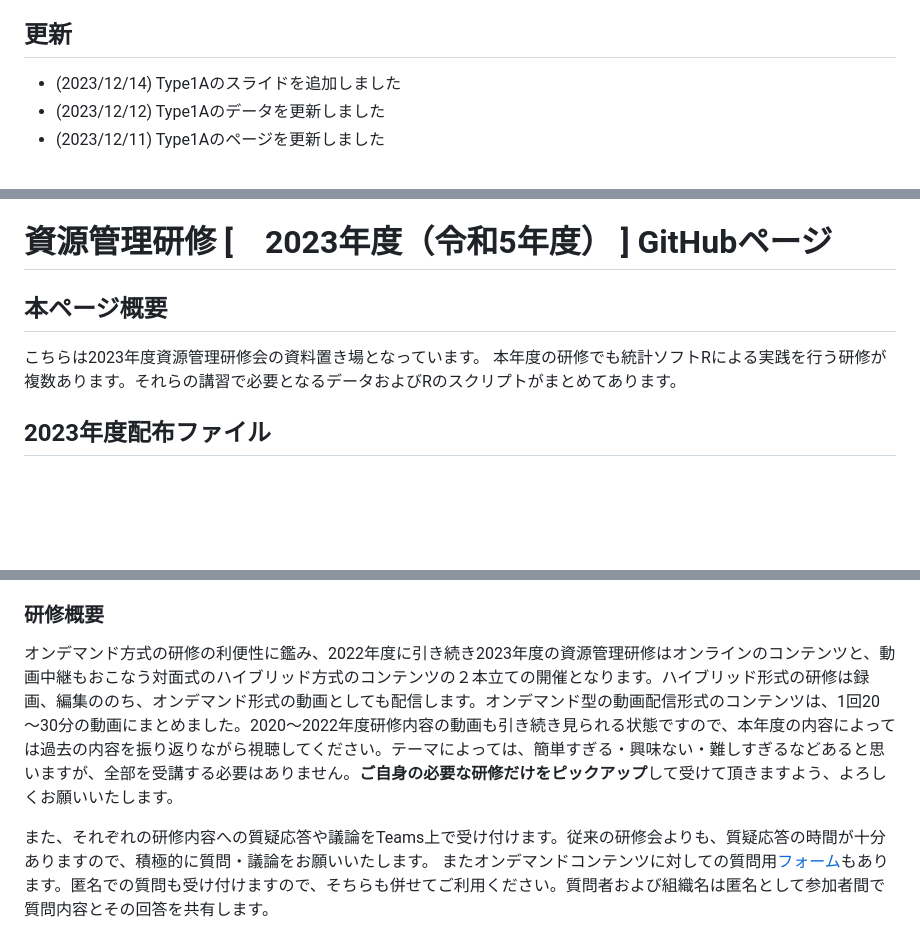
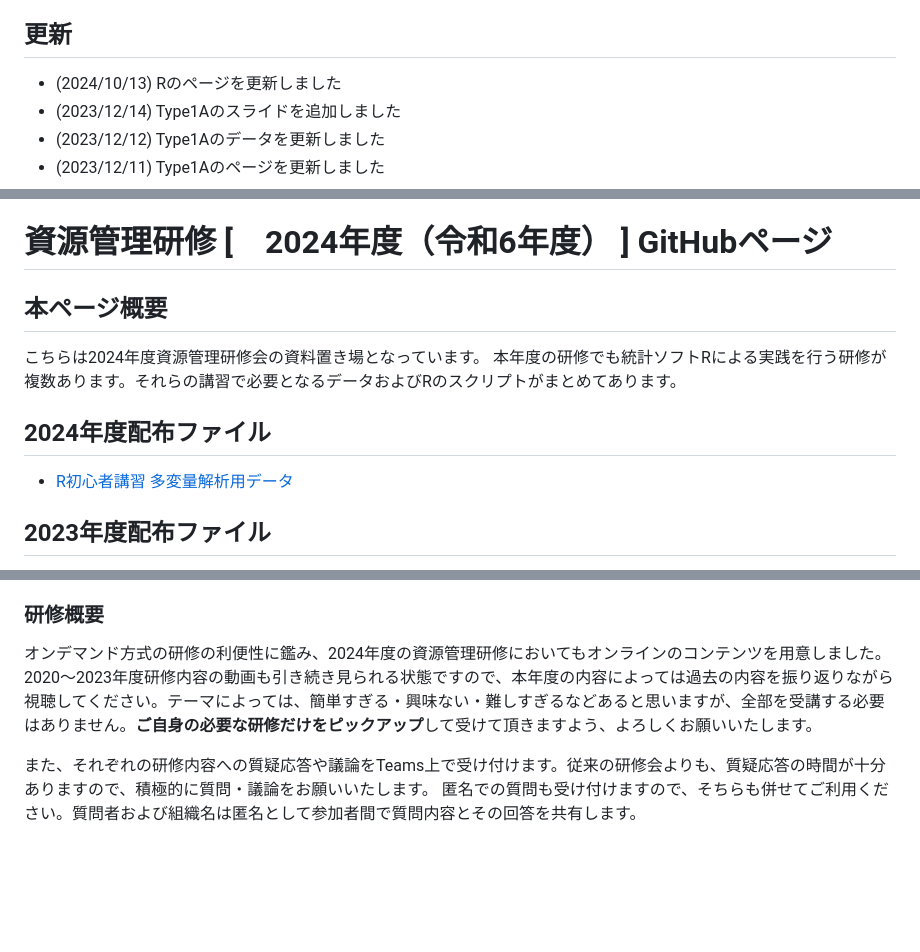
Before and after one commit to KoHMB/Shigen_kensyu_FRA, a Markdown page: README.md, 3 parts joined by grey strips. Rendered like a GitHub page; blank space fills up the shorter version.

Commit message:
update README.md for 2024

```diff
--- a/README.md
+++ b/README.md
@@ -19,6 +19,7 @@
 
 
 ## 更新
+- (2024/10/13) Rのページを更新しました
 - (2023/12/14) Type1Aのスライドを追加しました
 - (2023/12/12) Type1Aのデータを更新しました
 - (2023/12/11) Type1Aのページを更新しました
@@ -32,12 +33,16 @@
 - (2021/06/24) 本GitHubページを開設しました
 
 
-# 資源管理研修 [　2023年度（令和5年度） ] GitHubページ
+# 資源管理研修 [　2024年度（令和6年度） ] GitHubページ
 
 ## 本ページ概要
 
-こちらは2023年度資源管理研修会の資料置き場となっています。
+こちらは2024年度資源管理研修会の資料置き場となっています。
 本年度の研修でも統計ソフトRによる実践を行う研修が複数あります。それらの講習で必要となるデータおよびRのスクリプトがまとめてあります。
+
+## 2024年度配布ファイル
+
+- [R初心者講習 多変量解析用データ](https://github.com/KoHMB/Shigen_kensyu_FRA/tree/main/R)
 
 ## 2023年度配布ファイル
 
@@ -58,7 +63,7 @@
 
 ### 研修概要
 
-オンデマンド方式の研修の利便性に鑑み、2022年度に引き続き2023年度の資源管理研修はオンラインのコンテンツと、動画中継もおこなう対面式のハイブリッド方式のコンテンツの２本立ての開催となります。ハイブリッド形式の研修は録画、編集ののち、オンデマンド形式の動画としても配信します。オンデマンド型の動画配信形式のコンテンツは、1回20～30分の動画にまとめました。2020〜2022年度研修内容の動画も引き続き見られる状態ですので、本年度の内容によっては過去の内容を振り返りながら視聴してください。テーマによっては、簡単すぎる・興味ない・難しすぎるなどあると思いますが、全部を受講する必要はありません。**ご自身の必要な研修だけをピックアップ**して受けて頂きますよう、よろしくお願いいたします。
+オンデマンド方式の研修の利便性に鑑み、2024年度の資源管理研修においてもオンラインのコンテンツを用意しました。2020〜2023年度研修内容の動画も引き続き見られる状態ですので、本年度の内容によっては過去の内容を振り返りながら視聴してください。テーマによっては、簡単すぎる・興味ない・難しすぎるなどあると思いますが、全部を受講する必要はありません。**ご自身の必要な研修だけをピックアップ**して受けて頂きますよう、よろしくお願いいたします。
 
 また、それぞれの研修内容への質疑応答や議論をTeams上で受け付けます。従来の研修会よりも、質疑応答の時間が十分ありますので、積極的に質問・議論をお願いいたします。
-またオンデマンドコンテンツに対しての質問用[フォーム](https://forms.office.com/Pages/ResponsePage.aspx?id=tzCltNwEI0mgLrTqozK6SmDZph4WaO9BmQIuJsCfUrhURDdFNVhRQVdRMzdXMVYwMEtLVVoyTU9KNi4u)もあります。匿名での質問も受け付けますので、そちらも併せてご利用ください。質問者および組織名は匿名として参加者間で質問内容とその回答を共有します。
+匿名での質問も受け付けますので、そちらも併せてご利用ください。質問者および組織名は匿名として参加者間で質問内容とその回答を共有します。
```
